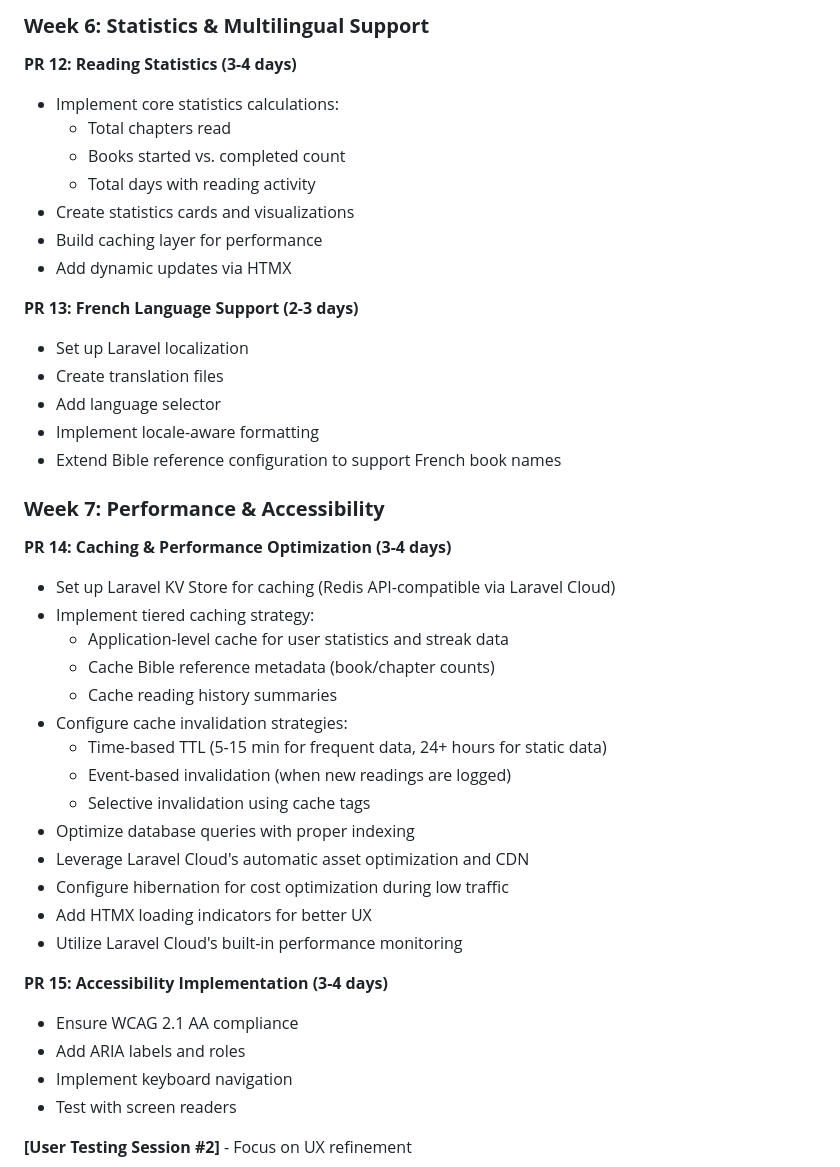
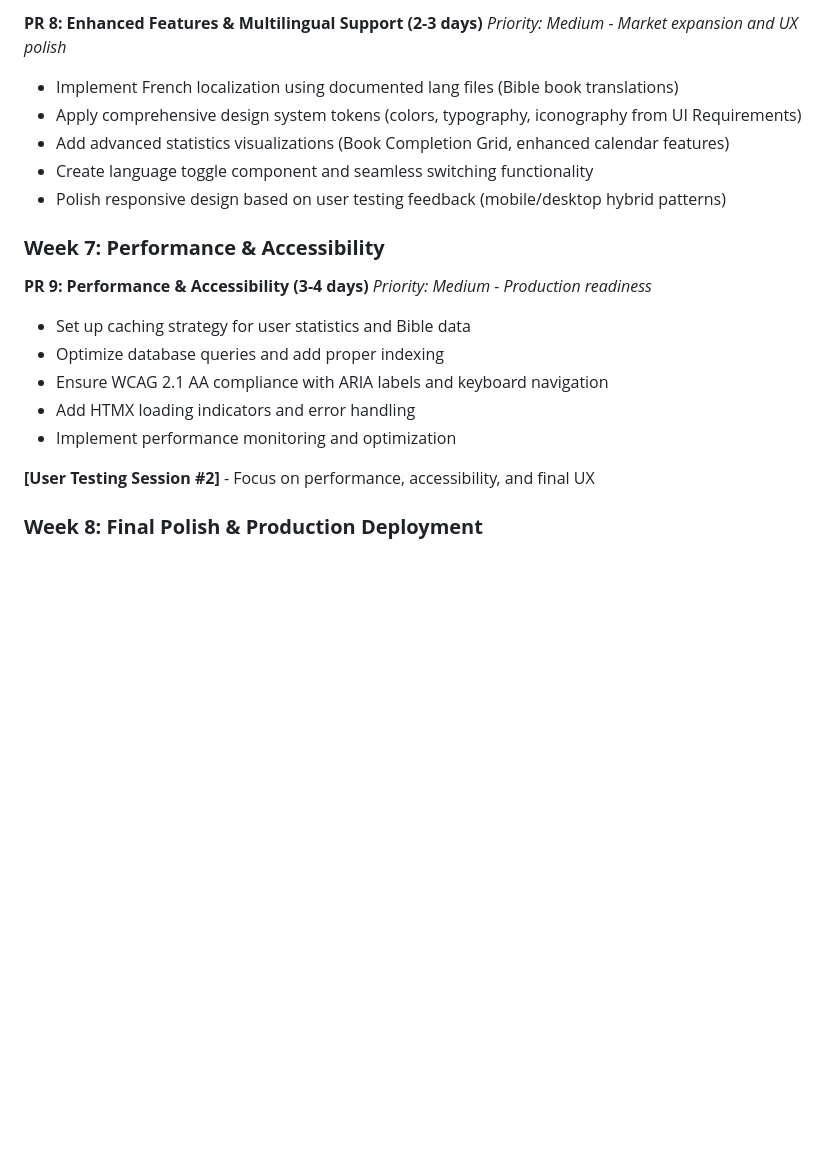
Before and after one commit to Orlando-Villanueva/my-delight, a Markdown page: docs/Bible Reading Habit Builder - Development Roadmap.md, the part around one of its changes. GitHub-like rendering; blank space fills up the shorter version.

```diff
--- a/docs/Bible Reading Habit Builder - Development Roadmap.md
+++ b/docs/Bible Reading Habit Builder - Development Roadmap.md
@@ -121,44 +118,22 @@
-### **Week 6: Statistics & Multilingual Support**
-
-**PR 12: Reading Statistics (3-4 days)**
-* Implement core statistics calculations:
-  * Total chapters read
-  * Books started vs. completed count
-  * Total days with reading activity
-* Create statistics cards and visualizations
-* Build caching layer for performance
-* Add dynamic updates via HTMX
-
-**PR 13: French Language Support (2-3 days)**
-* Set up Laravel localization
-* Create translation files
-* Add language selector
-* Implement locale-aware formatting
-* Extend Bible reference configuration to support French book names
+**PR 8: Enhanced Features & Multilingual Support (2-3 days)**
+*Priority: Medium - Market expansion and UX polish*
+* Implement French localization using documented lang files (Bible book translations)
+* Apply comprehensive design system tokens (colors, typography, iconography from UI Requirements)
+* Add advanced statistics visualizations (Book Completion Grid, enhanced calendar features)
+* Create language toggle component and seamless switching functionality
+* Polish responsive design based on user testing feedback (mobile/desktop hybrid patterns)
 
 ### **Week 7: Performance & Accessibility**
 
-**PR 14: Caching & Performance Optimization (3-4 days)**
-* Set up Laravel KV Store for caching (Redis API-compatible via Laravel Cloud)
-* Implement tiered caching strategy:
-  * Application-level cache for user statistics and streak data
-  * Cache Bible reference metadata (book/chapter counts)
-  * Cache reading history summaries
-* Configure cache invalidation strategies:
-  * Time-based TTL (5-15 min for frequent data, 24+ hours for static data)
-  * Event-based invalidation (when new readings are logged)
-  * Selective invalidation using cache tags
-* Optimize database queries with proper indexing
-* Leverage Laravel Cloud's automatic asset optimization and CDN
-* Configure hibernation for cost optimization during low traffic
-* Add HTMX loading indicators for better UX
-* Utilize Laravel Cloud's built-in performance monitoring
+**PR 9: Performance & Accessibility (3-4 days)**
+*Priority: Medium - Production readiness*
+* Set up caching strategy for user statistics and Bible data
+* Optimize database queries and add proper indexing
+* Ensure WCAG 2.1 AA compliance with ARIA labels and keyboard navigation
+* Add HTMX loading indicators and error handling
+* Implement performance monitoring and optimization
 
-**PR 15: Accessibility Implementation (3-4 days)**
-* Ensure WCAG 2.1 AA compliance
-* Add ARIA labels and roles
-* Implement keyboard navigation
-* Test with screen readers
+**[User Testing Session #2]** - Focus on performance, accessibility, and final UX
 
-**[User Testing Session #2]** - Focus on UX refinement
+### **Week 8: Final Polish & Production Deployment**
 
```
Also changed, not shown: other parts of docs/Bible Reading Habit Builder - Development Roadmap.md (+60 -80 lines).
